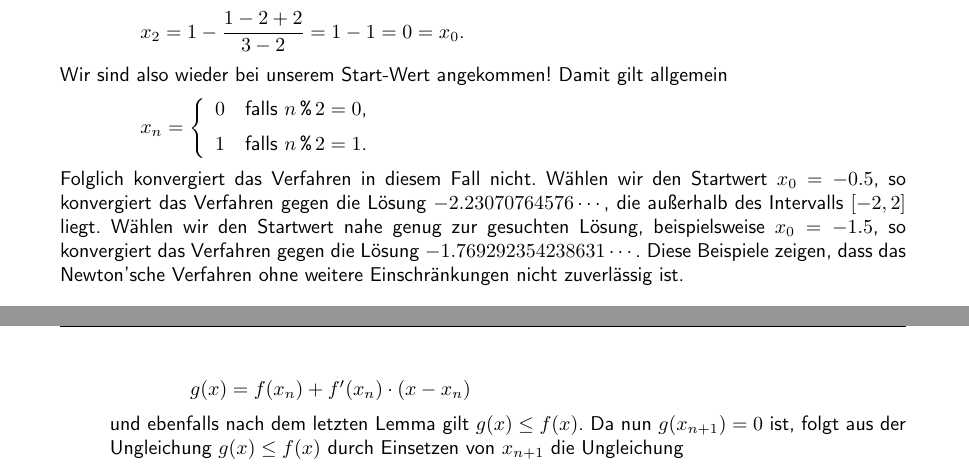
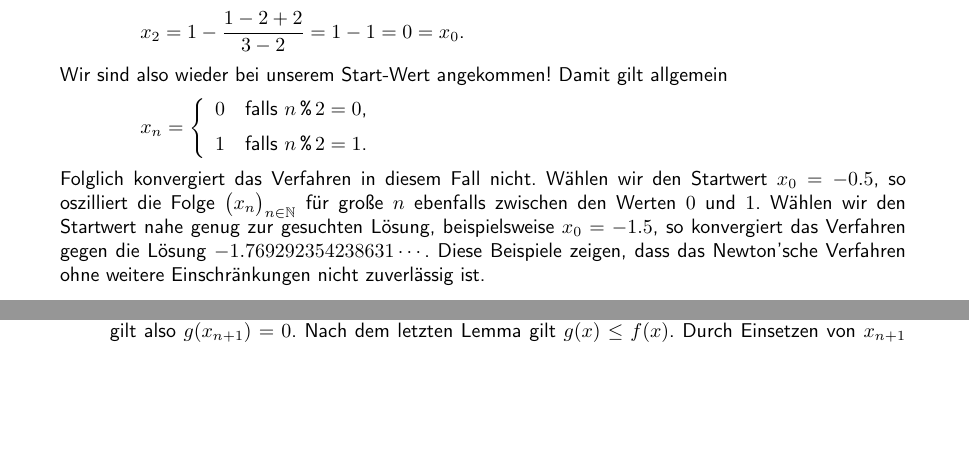
Before and after one commit to karlstroetmann/Analysis, a LaTeX document (Script/analysis.tex, which reads Script/anwendungen.tex): two parts of pages 130 and 132 of 183 before the commit and two parts of pages 130 and 131 of 183 after it, joined at a grey line, cut so that both start at the same text, the shorter picture padded with empty space. The pictures show the PDF file Script/analysis.pdf that the author committed with the source.

Commit message:
formatting

```diff
--- a/Script/anwendungen.tex
+++ b/Script/anwendungen.tex
@@ -1774,8 +1774,9 @@ $x_n = \left\{
 $
 \\[0.2cm] %$
 Folglich konvergiert das Verfahren in diesem Fall nicht.  W\"ahlen wir den Startwert $x_0 = -0.5$, so
-konvergiert das Verfahren gegen die L\"osung $-2.23070764576\cdots$, die au{\ss}erhalb des Intervalls $[-2,2]$
-liegt.  W\"ahlen wir den Startwert nahe genug zur gesuchten L\"osung, beispielsweise $x_0 = -1.5$, so konvergiert das Verfahren gegen die L\"osung
+oszilliert die Folge $\folge{x_n}$ f\"ur gro{\ss}e $n$ ebenfalls zwischen den Werten $0$ und $1$.
+W\"ahlen wir den Startwert nahe genug zur gesuchten L\"osung, beispielsweise $x_0 = -1.5$, so
+konvergiert das Verfahren gegen die L\"osung
 $-1.769292354238631\cdots$.  Diese Beispiele zeigen, dass das Newton'sche Verfahren ohne weitere
 Einschr\"ankungen nicht zuverl\"assig ist.
 
@@ -1889,14 +1890,8 @@ $f(x_n) \geq 0$ \quad f\"ur alle $n \in \mathbb{N}_0$ gilt.
 \item[I.S.] $n \mapsto n+1$.
 
             Nach der Definition ist $x_{n+1}$ die Nullstelle der Tangente $g$ an die Funktion $f$
-            im Punkt $x_n$, es gilt also $g(x_{n+1}) = 0$.
-            Die Tangente $g$ hat nach dem letzten Lemma die Form
-            \\[0.2cm]
-            \hspace*{1.3cm}
-            $g(x) = f(x_n) + f'(x_n) \cdot (x - x_n)$
-            \\[0.2cm]
-            und ebenfalls nach dem letzten Lemma gilt $g(x) \leq f(x)$.  Da nun $g(x_{n+1}) = 0$ ist,
-            folgt aus der Ungleichung $g(x) \leq f(x)$ durch Einsetzen von $x_{n+1}$ die Ungleichung
+            im Punkt $x_n$, es gilt also $g(x_{n+1}) = 0$.  Nach dem letzten Lemma gilt $g(x) \leq f(x)$.
+            Durch Einsetzen von $x_{n+1}$ folgt daraus die Ungleichung
             \\[0.2cm]
             \hspace*{1.3cm}
             $0 \leq f(x_{n+1})$.
```
Also changed, not shown: Script/integration.tex (+10 -9 lines), Script/analysis.pdf, 1 other file.
